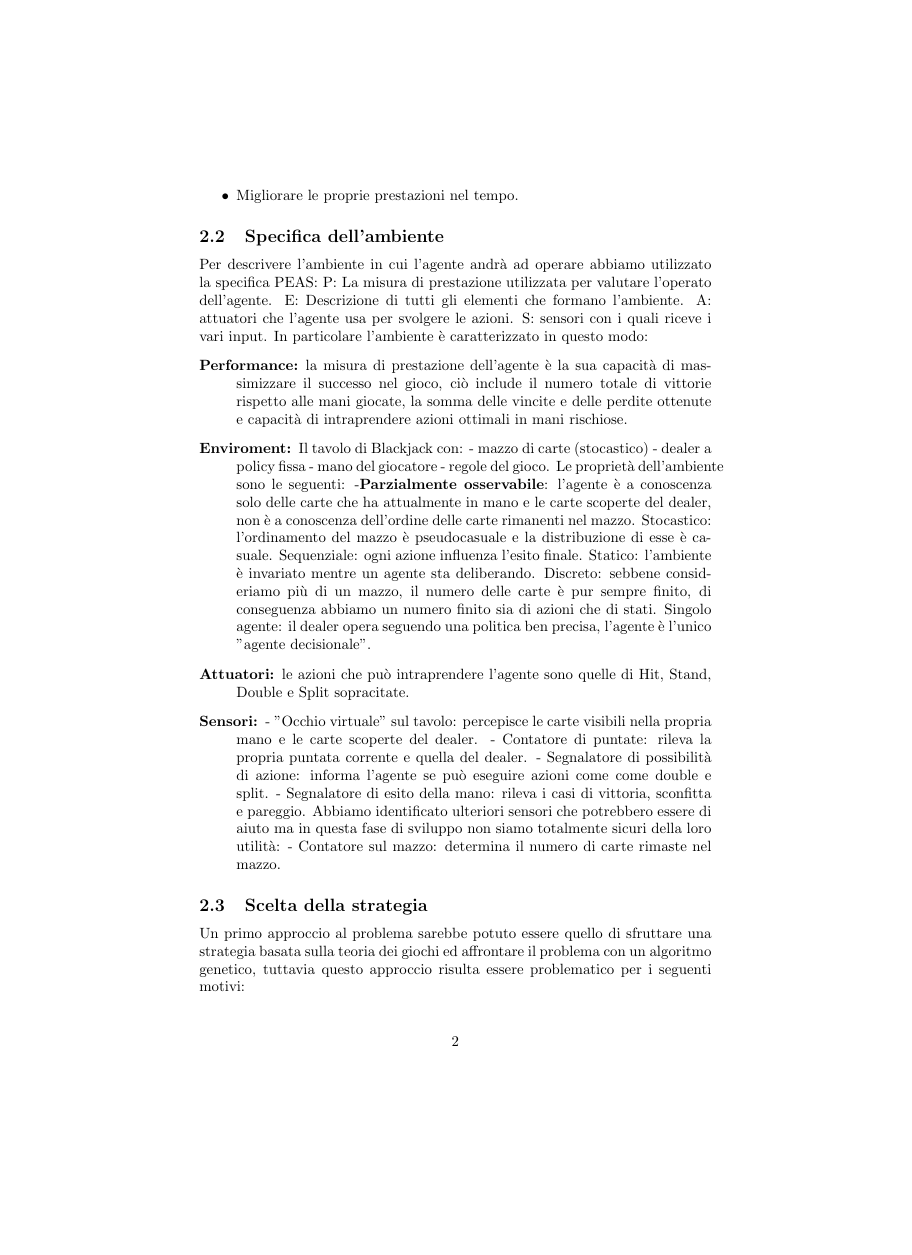
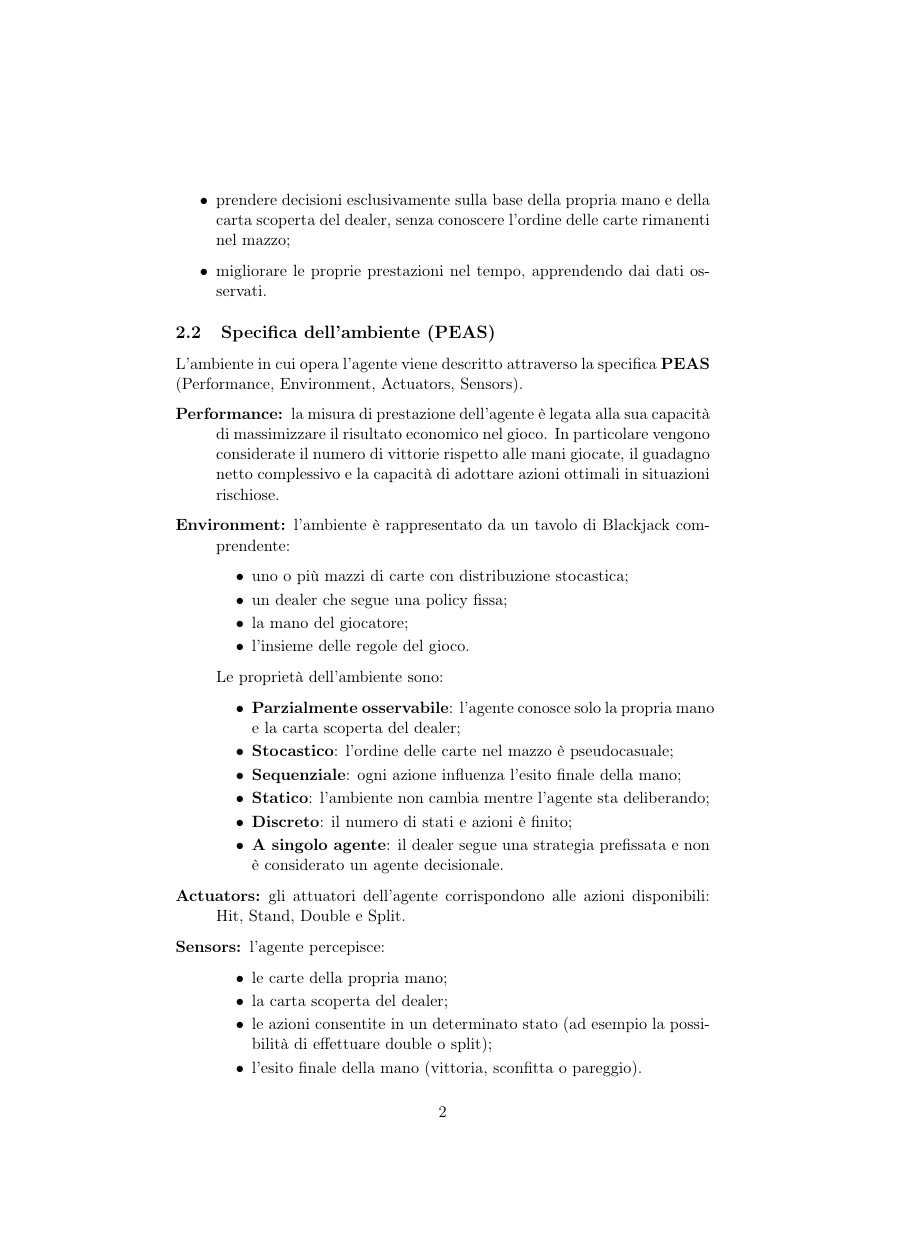
Before and after one commit to f-niemiec/Soft17, a LaTeX document (Soft17-Documentazione.tex): page 2 of 3, the shorter picture padded with empty space. Compiled offline with pdfLaTeX.

Commit message:
SIstemazione formato documento latex

```diff
--- a/Soft17-Documentazione.tex
+++ b/Soft17-Documentazione.tex
@@ -32,36 +42,44 @@ Lo scopo del progetto è quello di sviluppare un \textbf{agente intelligente} ch
-    \item Migliorare le proprie prestazioni nel tempo.
+    \item prendere decisioni esclusivamente sulla base della propria mano e della carta scoperta del dealer, senza conoscere l’ordine delle carte rimanenti nel mazzo;
+    \item migliorare le proprie prestazioni nel tempo, apprendendo dai dati osservati.
 \end{itemize}
-\subsection{Specifica dell'ambiente}
-Per descrivere l'ambiente in cui l'agente andrà ad operare abbiamo utilizzato la specifica PEAS:
-P: La misura di prestazione utilizzata per valutare l’operato dell'agente.
-E: Descrizione di tutti gli elementi che formano l’ambiente.
-A: attuatori che l’agente usa per svolgere le azioni.
-S: sensori con i quali riceve i vari input.
-In particolare l'ambiente è caratterizzato in questo modo:
+
+\subsection{Specifica dell’ambiente (PEAS)}
+
+L’ambiente in cui opera l’agente viene descritto attraverso la specifica \textbf{PEAS} (Performance, Environment, Actuators, Sensors).
+
 \begin{description}
-    \item[Performance:] la misura di prestazione dell'agente è la sua capacità di massimizzare il successo nel gioco, ciò include il numero totale di vittorie rispetto alle mani giocate, la somma delle vincite e delle perdite ottenute e capacità di intraprendere azioni ottimali in mani rischiose.
-    \item[Enviroment:] Il tavolo di Blackjack con:
-    - mazzo di carte (stocastico)
-    - dealer a policy fissa
-    - mano del giocatore
-    - regole del gioco.
-    Le proprietà dell'ambiente sono le seguenti:
-    -\textbf{Parzialmente osservabile}: l'agente è a conoscenza solo delle carte che ha attualmente in mano e le carte scoperte del dealer, non è a conoscenza dell'ordine delle carte rimanenti nel mazzo.
-    Stocastico: l'ordinamento del mazzo è pseudocasuale e la distribuzione di esse è casuale.
-    Sequenziale: ogni azione influenza l'esito finale.
-    Statico: l'ambiente è invariato mentre un agente sta deliberando.
-    Discreto: sebbene consideriamo più di un mazzo, il numero delle carte è pur sempre finito, di conseguenza abbiamo un numero finito sia di azioni che di stati.
-    Singolo agente: il dealer opera seguendo una politica ben precisa, l'agente è l'unico "agente decisionale".
-    \item[Attuatori:] le azioni che può intraprendere l'agente sono quelle di Hit, Stand, Double e Split sopracitate.
-    \item[Sensori:] - "Occhio virtuale" sul tavolo: percepisce le carte visibili nella propria mano e le carte scoperte del dealer.
-    - Contatore di puntate:  rileva la propria puntata corrente e quella del dealer.
-    - Segnalatore di possibilità di azione: informa l’agente se può eseguire azioni come come double e split.
-    - Segnalatore di esito della mano: rileva i casi di vittoria, sconfitta e pareggio.
-    Abbiamo identificato ulteriori sensori che potrebbero essere di aiuto ma in questa fase di sviluppo non siamo totalmente sicuri della loro utilità:
-    - Contatore sul mazzo: determina il numero di carte rimaste nel mazzo.
+    \item[Performance:] la misura di prestazione dell’agente è legata alla sua capacità di massimizzare il risultato economico nel gioco. In particolare vengono considerate il numero di vittorie rispetto alle mani giocate, il guadagno netto complessivo e la capacità di adottare azioni ottimali in situazioni rischiose.
+
+    \item[Environment:] l’ambiente è rappresentato da un tavolo di Blackjack comprendente:
+    \begin{itemize}
+        \item uno o più mazzi di carte con distribuzione stocastica;
+        \item un dealer che segue una policy fissa;
+        \item la mano del giocatore;
+        \item l’insieme delle regole del gioco.
+    \end{itemize}
+    Le proprietà dell’ambiente sono:
+    \begin{itemize}
+        \item \textbf{Parzialmente osservabile}: l’agente conosce solo la propria mano e la carta scoperta del dealer;
+        \item \textbf{Stocastico}: l’ordine delle carte nel mazzo è pseudocasuale;
+        \item \textbf{Sequenziale}: ogni azione influenza l’esito finale della mano;
+        \item \textbf{Statico}: l’ambiente non cambia mentre l’agente sta deliberando;
+        \item \textbf{Discreto}: il numero di stati e azioni è finito;
+        \item \textbf{A singolo agente}: il dealer segue una strategia prefissata e non è considerato un agente decisionale.
+    \end{itemize}
+
+    \item[Actuators:] gli attuatori dell’agente corrispondono alle azioni disponibili: Hit, Stand, Double e Split.
+
+    \item[Sensors:] l’agente percepisce:
+    \begin{itemize}
+        \item le carte della propria mano;
+        \item la carta scoperta del dealer;
+        \item le azioni consentite in un determinato stato (ad esempio la possibilità di effettuare double o split);
+        \item l’esito finale della mano (vittoria, sconfitta o pareggio).
+    \end{itemize}
 \end{description}
+
 \subsection{Scelta della strategia}
-    Un primo approccio al problema sarebbe potuto essere quello di sfruttare una strategia basata sulla teoria dei giochi ed affrontare il problema con un algoritmo genetico, tuttavia questo approccio risulta essere problematico per i seguenti motivi:
+
+Un primo approccio al problema avrebbe potuto basarsi sulla teoria dei giochi e sull’utilizzo di algoritmi genetici. Tuttavia, tale soluzione presenta diverse criticità:
+
 \begin{description}
-        \item[Variabilità dei cromosomi:] la codifica dei cromosomi sarebbe soggetta ad una variabilità troppo grande, si potrebbe optare per array che descrivono le mossa da prendere, ma il numero di mosse non è mai fisso.
-        \item[Complessità delle soluzioni:] un numero fin troppo elevato di stati e numerose scelte per ciascuno di essi portano ad avere uno spazio di ricerca enorme, ciò comporta ad un'elaborazione estremamente lenta o addirittura impossibile.
```
Also changed, not shown: Soft17-Documentazione.tex (71 more changed lines). Lines whose indentation alone changed are shown as unchanged.
